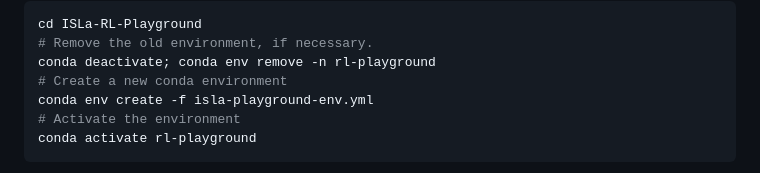
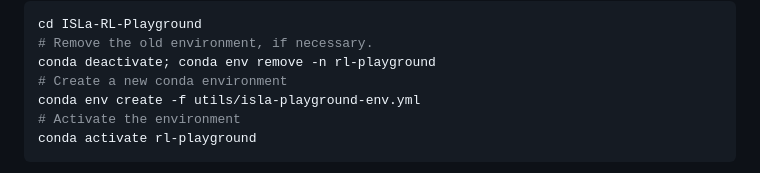
Before and after one commit to marsanti/ISLa-RL-Playground, a Markdown page: README.md, the part around the change. Drawn GitHub-style.

````diff
--- a/README.md
+++ b/README.md
@@ -38,7 +38,7 @@ cd ISLa-RL-Playground
 # Remove the old environment, if necessary.
 conda deactivate; conda env remove -n rl-playground
 # Create a new conda environment
-conda env create -f isla-playground-env.yml
+conda env create -f utils/isla-playground-env.yml
 # Activate the environment
 conda activate rl-playground
 ```
````
